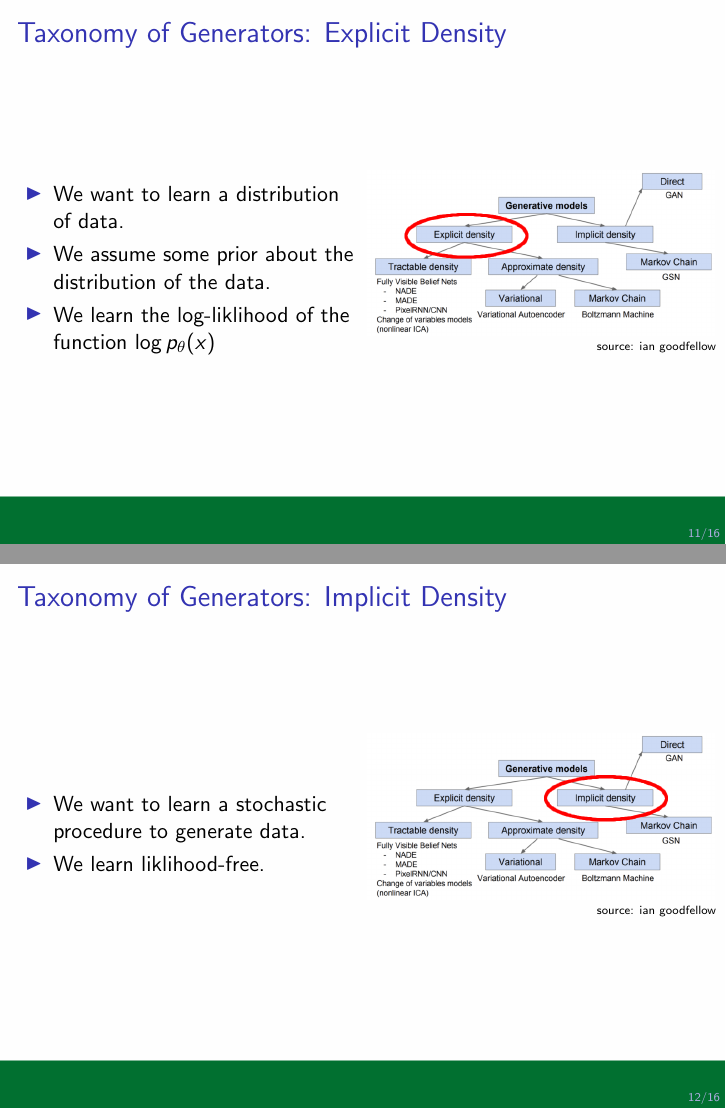
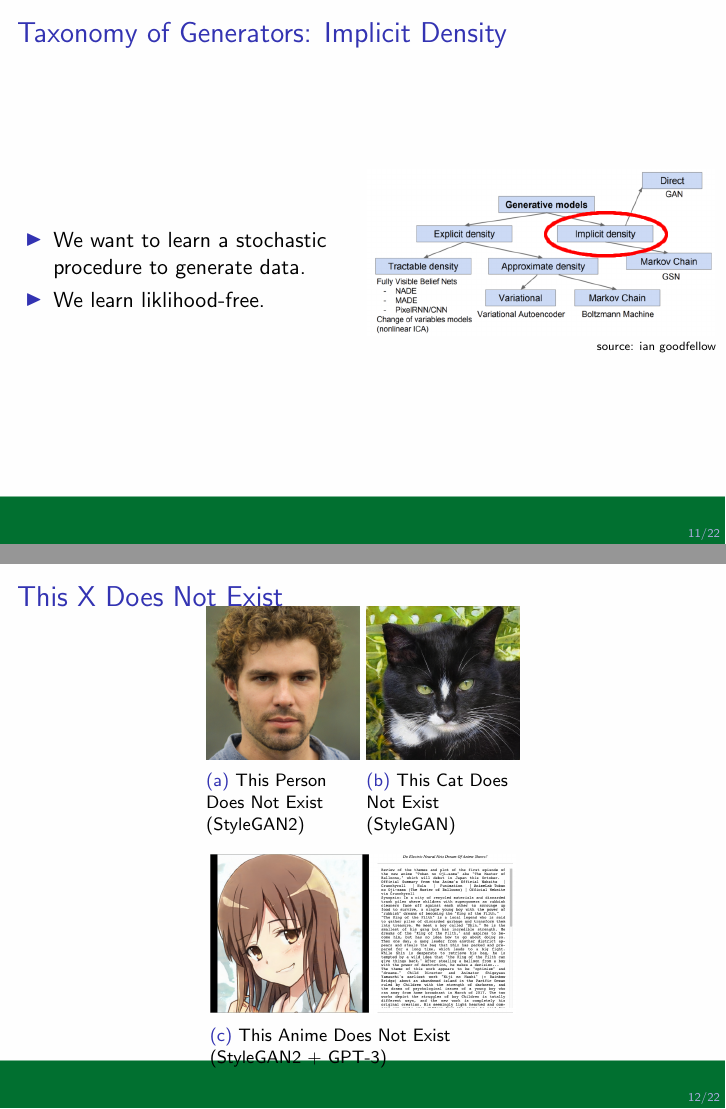
Before and after one commit to stevenwalton/607-STCV, LaTeX slides (Presentation/presentation.tex, which reads Presentation/Generators.tex): pages 25 and 26 of 34 before the commit and pages 25 and 26 of 41 after it, joined at a grey line. Compiled offline with pdfLaTeX.

Commit message:
Almost done with GAN section

```diff
--- a/Presentation/Generators.tex
+++ b/Presentation/Generators.tex
@@ -141,3 +141,36 @@
 \end{frame}
 
 \begin{frame}
+    \frametitle{Taxonomy of Generators: Implicit Density}
+    \begin{columns}
+        \begin{column}{0.48\paperwidth}
+            \begin{itemize}
+                \item We want to learn a stochastic procedure to generate data.
+                \item We learn liklihood-free.
+            \end{itemize}
+        \end{column}
+        \begin{column}{0.48\paperwidth}
+            \includegraphics[width=\textwidth]{taxonomy_Implicit.png}
+            \null\hfill \tiny{source: ian goodfellow}
+        \end{column}
+    \end{columns}
+\end{frame}
+
+\begin{frame}
+    \frametitle{This X Does Not Exist}
+    \vspace{-1em}
+    \begin{figure}
+        \begin{subfigure}{0.25\textwidth}
+            \includegraphics[width=\textwidth]{tpdne.jpg}
+            \caption{This Person Does Not Exist (StyleGAN2)}
+        \end{subfigure}
+        \begin{subfigure}{0.25\textwidth}
+            \includegraphics[width=\textwidth]{tcdne.jpg}
+            \caption{This Cat Does Not Exist (StyleGAN)}
+        \end{subfigure}
+        \begin{subfigure}{0.5\textwidth}
+            \includegraphics[width=\textwidth]{twdne.png}
+            \caption{This Anime Does Not Exist (StyleGAN2 + GPT-3)}
+        \end{subfigure}
+    \end{figure}
+\end{frame}
@@ -160,25 +233,10 @@
 \end{frame}
 
 \begin{frame}
-    \frametitle{Taxonomy of Generators: Implicit Density}
-    \begin{columns}
-        \begin{column}{0.48\paperwidth}
-            \begin{itemize}
-                \item We want to learn a stochastic procedure to generate data.
-                \item We learn liklihood-free.
-            \end{itemize}
-        \end{column}
-        \begin{column}{0.48\paperwidth}
-            \includegraphics[width=\textwidth]{taxonomy_Implicit.png}
-            \null\hfill \tiny{source: ian goodfellow}
-        \end{column}
-    \end{columns}
-\end{frame}
-
-\begin{frame}
     \frametitle{AutoEncoders}
     \includegraphics[width=\textwidth]{AutoEncoder.png}
 \end{frame}
+
 
 \begin{frame}
     \frametitle{AutoEncoders}
--- a/Presentation/presentation.tex
+++ b/Presentation/presentation.tex
@@ -5,6 +5,7 @@
 \graphicspath{{Images/}}
 \usepackage{xcolor}         % Change Colors
 \usepackage{caption}
+\usepackage{subcaption}     % subfigures
 \captionsetup[figure]{font=small}
 \usepackage{multimedia}     % Movies!
 %\usepackage{movie15}
```
Also changed, not shown: Presentation/Images/AC-GAN.png (added), Presentation/Images/GAN-as-AC.png (added), Presentation/Images/GAN.png (added), Presentation/Images/blathers.png (added), Presentation/Images/tcdne.jpg (added), Presentation/Images/tpdne.jpg (added), Presentation/Images/trdne.png (added), Presentation/Images/twdne.png (added), Presentation/Generators.tex (40 more changed lines), 2 other files.
